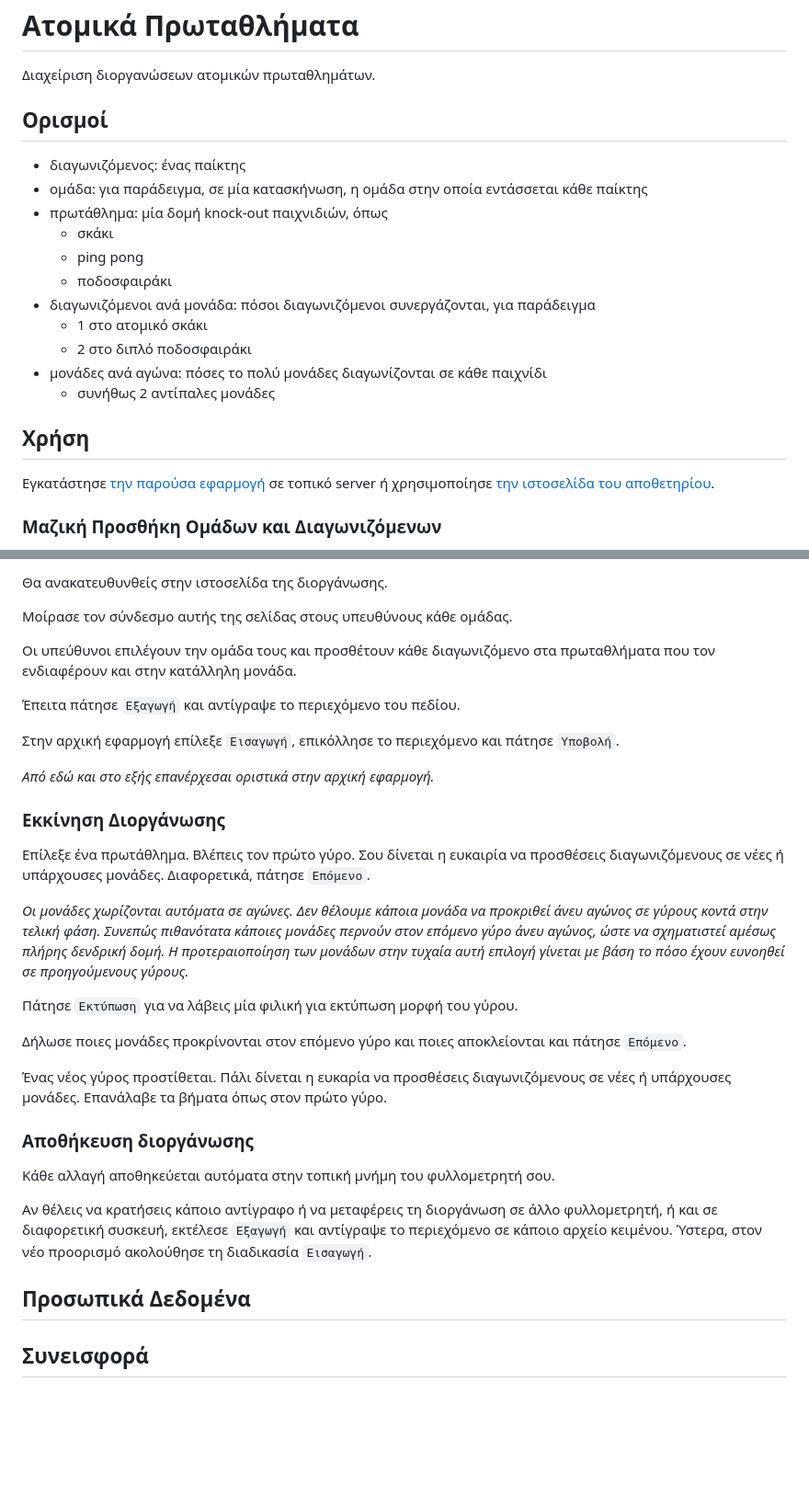
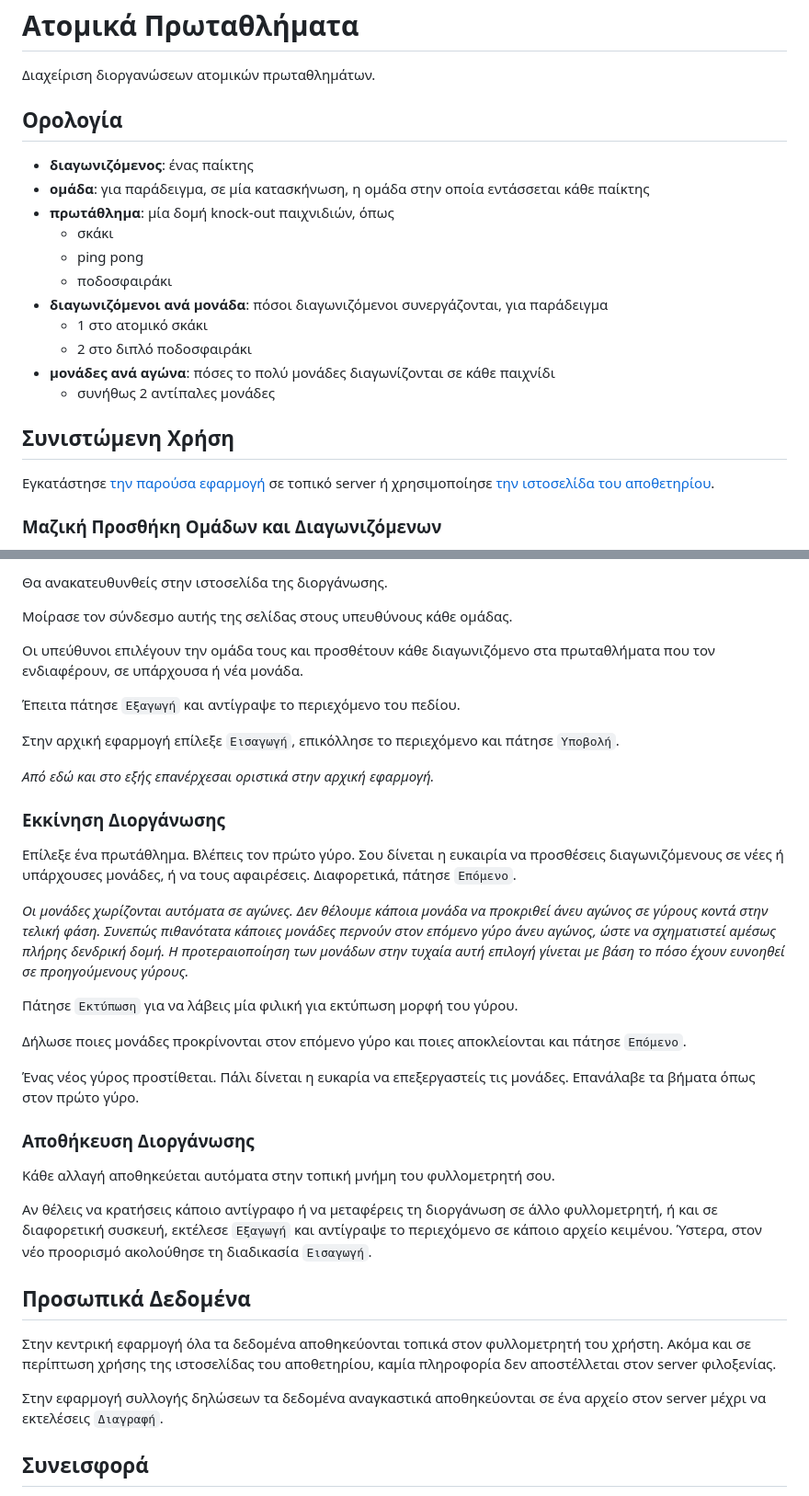
Before and after one commit to constracti/individual-championships, a Markdown page: WORKFLOW.el.md, 2 parts joined by grey strips. Shown at 92% size. Rendered like a GitHub page; blank space fills up the shorter version.

Commit message:
update greek workflow

```diff
--- a/USAGE.el.md
+++ b/WORKFLOW.el.md
@@ -2,21 +2,21 @@
 
 Διαχείριση διοργανώσεων ατομικών πρωταθλημάτων.
 
-## Ορισμοί
+## Ορολογία
 
-- διαγωνιζόμενος: ένας παίκτης
-- ομάδα: για παράδειγμα, σε μία κατασκήνωση, η ομάδα στην οποία εντάσσεται κάθε παίκτης
-- πρωτάθλημα: μία δομή knock-out παιχνιδιών, όπως
+- **διαγωνιζόμενος**: ένας παίκτης
+- **ομάδα**: για παράδειγμα, σε μία κατασκήνωση, η ομάδα στην οποία εντάσσεται κάθε παίκτης
+- **πρωτάθλημα**: μία δομή knock-out παιχνιδιών, όπως
     - σκάκι
     - ping pong
     - ποδοσφαιράκι
-- διαγωνιζόμενοι ανά μονάδα: πόσοι διαγωνιζόμενοι συνεργάζονται, για παράδειγμα
+- **διαγωνιζόμενοι ανά μονάδα**: πόσοι διαγωνιζόμενοι συνεργάζονται, για παράδειγμα
     - 1 στο ατομικό σκάκι
     - 2 στο διπλό ποδοσφαιράκι
-- μονάδες ανά αγώνα: πόσες το πολύ μονάδες διαγωνίζονται σε κάθε παιχνίδι
+- **μονάδες ανά αγώνα**: πόσες το πολύ μονάδες διαγωνίζονται σε κάθε παιχνίδι
     - συνήθως 2 αντίπαλες μονάδες
 
-## Χρήση
+## Συνιστώμενη Χρήση
 
 Εγκατάστησε [την παρούσα εφαρμογή](https://github.com/constracti/individual-championships) σε τοπικό server ή χρησιμοποίησε [την ιστοσελίδα του αποθετηρίου](https://constracti.github.io/individual-championships/).
 
@@ -60,7 +60,7 @@ _Προσωρινά θα χρειαστεί να εργαστείς σε αυτ
 
 Μοίρασε τον σύνδεσμο αυτής της σελίδας στους υπευθύνους κάθε ομάδας.
 
-Οι υπεύθυνοι επιλέγουν την ομάδα τους και προσθέτουν κάθε διαγωνιζόμενο στα πρωταθλήματα που τον ενδιαφέρουν και στην κατάλληλη μονάδα.
+Οι υπεύθυνοι επιλέγουν την ομάδα τους και προσθέτουν κάθε διαγωνιζόμενο στα πρωταθλήματα που τον ενδιαφέρουν, σε υπάρχουσα ή νέα μονάδα.
 
 Έπειτα πάτησε `Εξαγωγή` και αντίγραψε το περιεχόμενο του πεδίου.
 
@@ -70,7 +70,7 @@ _Από εδώ και στο εξής επανέρχεσαι οριστικά σ
 
 ### Εκκίνηση Διοργάνωσης
 
-Επίλεξε ένα πρωτάθλημα. Βλέπεις τον πρώτο γύρο. Σου δίνεται η ευκαιρία να προσθέσεις διαγωνιζόμενους σε νέες ή υπάρχουσες μονάδες. Διαφορετικά, πάτησε `Επόμενο`.
+Επίλεξε ένα πρωτάθλημα. Βλέπεις τον πρώτο γύρο. Σου δίνεται η ευκαιρία να προσθέσεις διαγωνιζόμενους σε νέες ή υπάρχουσες μονάδες, ή να τους αφαιρέσεις. Διαφορετικά, πάτησε `Επόμενο`.
 
 _Οι μονάδες χωρίζονται αυτόματα σε αγώνες. Δεν θέλουμε κάποια μονάδα να προκριθεί άνευ αγώνος σε γύρους κοντά στην τελική φάση. Συνεπώς πιθανότατα κάποιες μονάδες περνούν στον επόμενο γύρο άνευ αγώνος, ώστε να σχηματιστεί αμέσως πλήρης δενδρική δομή. Η προτεραιοποίηση των μονάδων στην τυχαία αυτή επιλογή γίνεται με βάση το πόσο έχουν ευνοηθεί σε προηγούμενους γύρους._
 
@@ -78,9 +78,9 @@ _Οι μονάδες χωρίζονται αυτόματα σε αγώνες. Δ
 
 Δήλωσε ποιες μονάδες προκρίνονται στον επόμενο γύρο και ποιες αποκλείονται και πάτησε `Επόμενο`.
 
-Ένας νέος γύρος προστίθεται. Πάλι δίνεται η ευκαρία να προσθέσεις διαγωνιζόμενους σε νέες ή υπάρχουσες μονάδες. Επανάλαβε τα βήματα όπως στον πρώτο γύρο.
+Ένας νέος γύρος προστίθεται. Πάλι δίνεται η ευκαρία να επεξεργαστείς τις μονάδες. Επανάλαβε τα βήματα όπως στον πρώτο γύρο.
 
-### Αποθήκευση διοργάνωσης
+### Αποθήκευση Διοργάνωσης
 
 Κάθε αλλαγή αποθηκεύεται αυτόματα στην τοπική μνήμη του φυλλομετρητή σου.
 
@@ -88,6 +88,10 @@ _Οι μονάδες χωρίζονται αυτόματα σε αγώνες. Δ
 
 ## Προσωπικά Δεδομένα
 
+Στην κεντρική εφαρμογή όλα τα δεδομένα αποθηκεύονται τοπικά στον φυλλομετρητή του χρήστη. Ακόμα και σε περίπτωση χρήσης της ιστοσελίδας του αποθετηρίου, καμία πληροφορία δεν αποστέλλεται στον server φιλοξενίας.
+
+Στην εφαρμογή συλλογής δηλώσεων τα δεδομένα αναγκαστικά αποθηκεύονται σε ένα αρχείο στον server μέχρι να εκτελέσεις `Διαγραφή`.
+
 ## Συνεισφορά
 
 Χρησιμοποίησε [την ενότητα των θεμάτων του αποθετηρίου](https://github.com/constracti/individual-championships/issues) για σχόλια, παρατηρήσεις, διορθώσεις και προτάσεις βελτίωσης.
```
